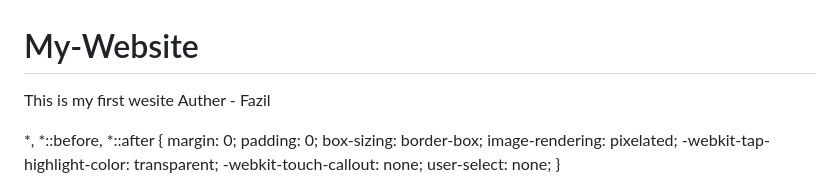
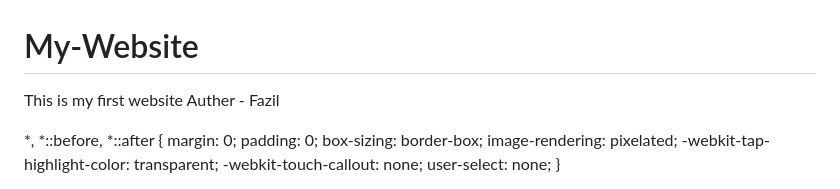
Before and after one commit to fazilsufi/My-Website, a Markdown page: README.md, the part around the change. Rendered like a GitHub page.

Commit message:
Fix typo in README.md

```diff
--- a/README.md
+++ b/README.md
@@ -1,5 +1,5 @@
 # My-Website
-This is my first wesite
+This is my first website
 Auther - Fazil
 <!DOCTYPE html>
 <html lang="en">
```
